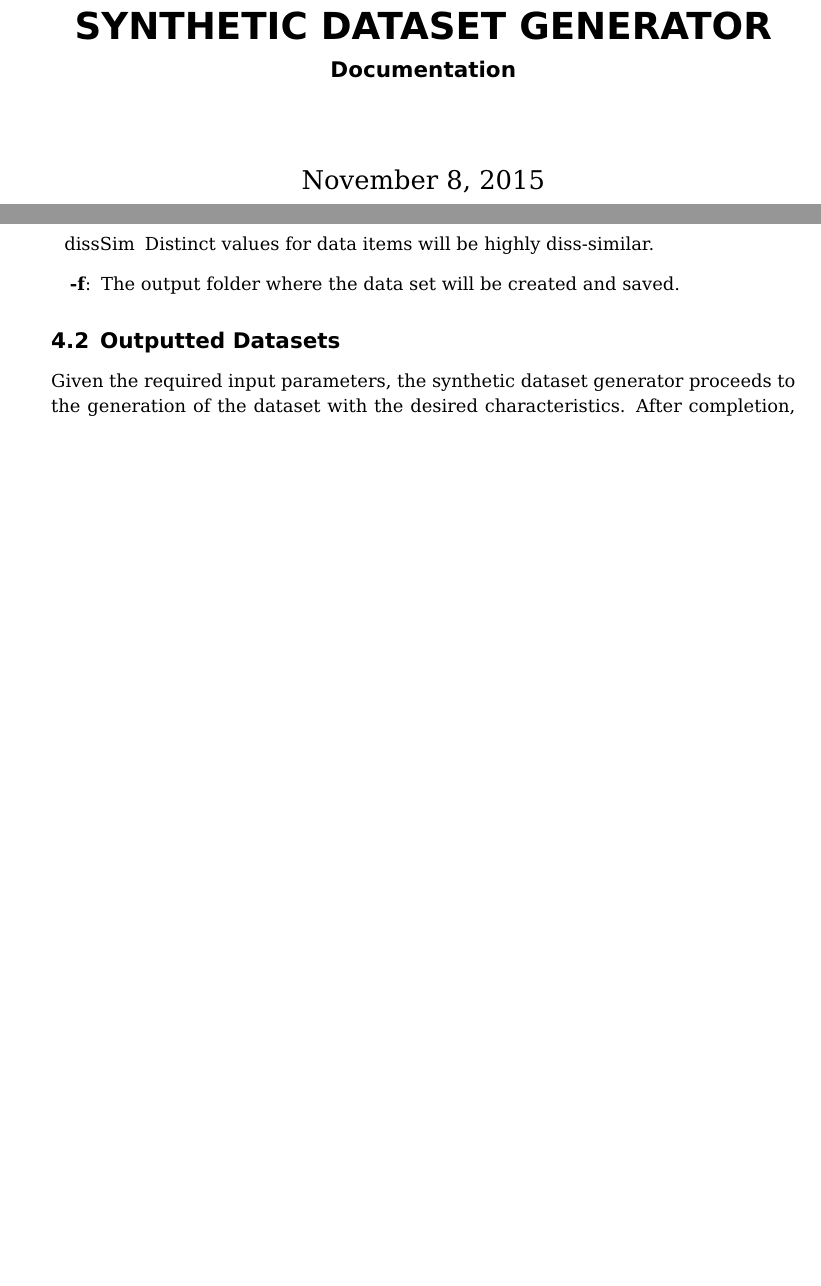
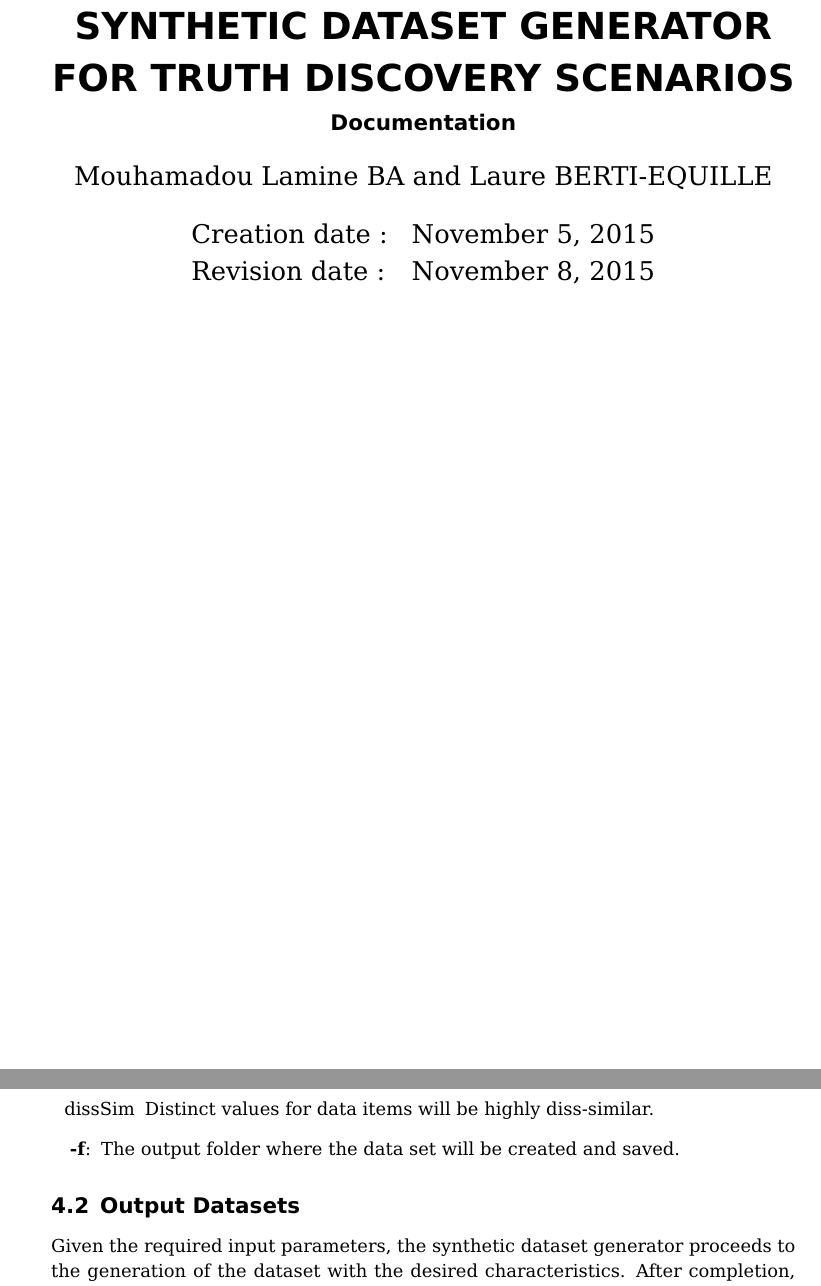
Before and after one commit to baalamine/qf-discoverings, a LaTeX document (dafna_api_doc/generator_doc.tex): two parts of pages 1 and 5 of 6, joined at a grey line, cut so that both start at the same text, the shorter picture padded with empty space. Compiled offline with pdfLaTeX.

Commit message:
Add authors and revision date

```diff
--- a/dafna_api_doc/generator_doc.tex
+++ b/dafna_api_doc/generator_doc.tex
@@ -6,6 +6,7 @@
 \usepackage{listings}
 \usepackage{xcolor}
 \usepackage{graphicx}
+\usepackage{filemod}
 \colorlet{punct}{red!60!black}
 \definecolor{background}{HTML}{EEEEEE}
 \definecolor{delim}{RGB}{20,105,176}
@@ -43,9 +44,10 @@
 \newcommand{\claim}[1]{\vspace*{0.5cm}\\\indent\indent\texttt{#1}\vspace*{0.5cm}}
 
 %opening
-\title{SYNTHETIC DATASET GENERATOR}
+\title{SYNTHETIC DATASET GENERATOR FOR TRUTH DISCOVERY SCENARIOS}
 \subtitle{Documentation}
-\author{}
+\author{Mouhamadou Lamine BA and Laure BERTI-EQUILLE}
+\date{\begin{tabular}{ll}Creation date~:& November 5, 2015 \\ Revision date~:& \today \\\end{tabular}}
 
 \begin{document}
 
@@ -135,7 +137,7 @@ Below details the semantics of each parameter.
 \end{itemize}
 
 % generator output
-\subsection{Outputted Datasets}
+\subsection{Output Datasets}
 Given the required input parameters, the synthetic dataset generator proceeds to the generation
 of the dataset with the desired characteristics. After completion, it creates the two following
 folders into the main directotry specified by the user with the parameter \textbf{-f}.
```
Also changed, not shown: dafna_api_doc/generator_doc.tex (6 more changed lines).
